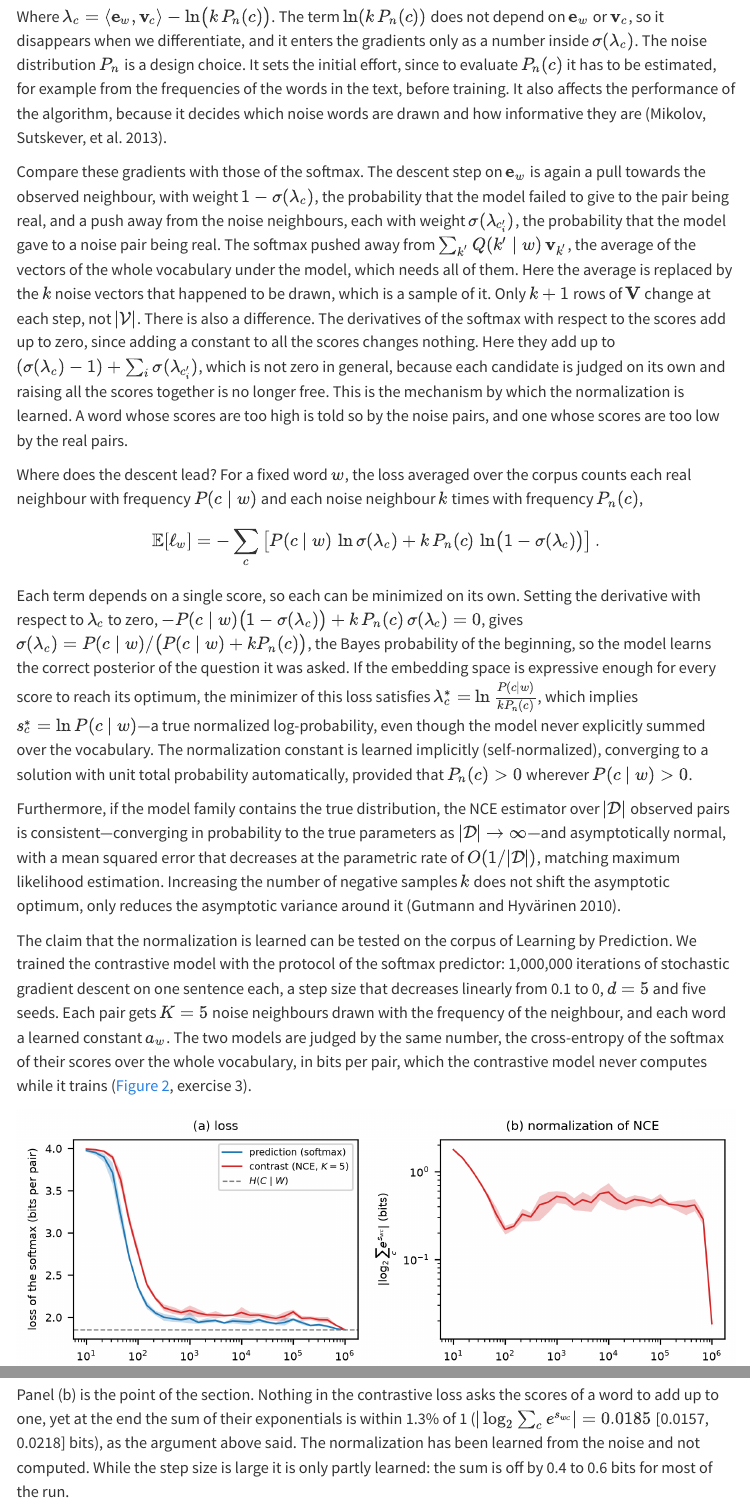
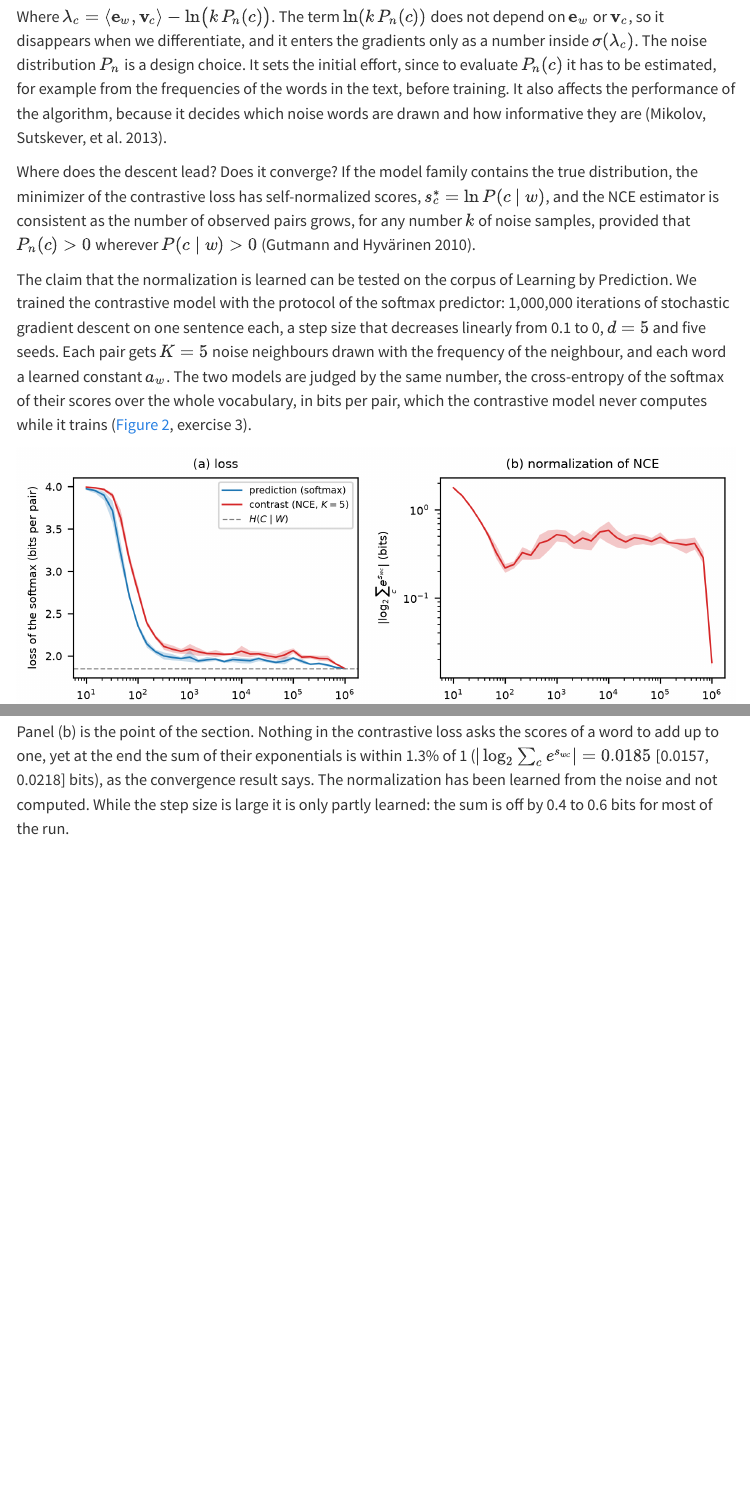
Before and after one commit to marcmagransdeabril/embedding-revolution-private, a Quarto document (chapters/embedding_spaces.qmd): the page in a window 1100 px wide, from 4880 px down, and a second part further down, joined at a grey line. Rendered offline with R 4.5, knitr and Pandoc in place of Quarto, with nearby package versions; menus at the side of the page are left out; long lines of code are wrapped.

Commit message:
Refine explanation of convergence in noise-contrastive estimation; clarify the consistency of the NCE estimator and its relationship with self-normalized scores in embedding_spaces.qmd.

```diff
--- a/chapters/embedding_spaces.qmd
+++ b/chapters/embedding_spaces.qmd
@@ -482,17 +482,7 @@ $$
 
 Where $\lambda_c = \langle \mathbf{e}_w, \mathbf{v}_c \rangle - \ln\bigl(k\,P_n(c)\bigr)$. The term $\ln(k\,P_n(c))$ does not depend on $\mathbf{e}_w$ or $\mathbf{v}_c$, so it disappears when we differentiate, and it enters the gradients only as a number inside $\sigma(\lambda_c)$. The noise distribution $P_n$ is a design choice. It sets the initial effort, since to evaluate $P_n(c)$ it has to be estimated, for example from the frequencies of the words in the text, before training. It also affects the performance of the algorithm, because it decides which noise words are drawn and how informative they are [@mikolov2013distributed].
 
-Compare these gradients with those of the softmax. The descent step on $\mathbf{e}_w$ is again a pull towards the observed neighbour, with weight $1 - \sigma(\lambda_c)$, the probability that the model failed to give to the pair being real, and a push away from the noise neighbours, each with weight $\sigma(\lambda_{c'_i})$, the probability that the model gave to a noise pair being real. The softmax pushed away from $\sum_{k'} Q(k' \mid w)\,\mathbf{v}_{k'}$, the average of the vectors of the whole vocabulary under the model, which needs all of them. Here the average is replaced by the $k$ noise vectors that happened to be drawn, which is a sample of it. Only $k+1$ rows of $\mathbf{V}$ change at each step, not $|\mathcal{V}|$. There is also a difference. The derivatives of the softmax with respect to the scores add up to zero, since adding a constant to all the scores changes nothing. Here they add up to $(\sigma(\lambda_c) - 1) + \sum_i \sigma(\lambda_{c'_i})$, which is not zero in general, because each candidate is judged on its own and raising all the scores together is no longer free. This is the mechanism by which the normalization is learned. A word whose scores are too high is told so by the noise pairs, and one whose scores are too low by the real pairs.
-
-Where does the descent lead? For a fixed word $w$, the loss averaged over the corpus counts each real neighbour with frequency $P(c \mid w)$ and each noise neighbour $k$ times with frequency $P_n(c)$,
-
-$$
-\mathbb{E}[\ell_w] = -\sum_{c} \left[P(c \mid w)\,\ln \sigma(\lambda_c) + k\,P_n(c)\,\ln\bigl(1-\sigma(\lambda_c)\bigr)\right].
-$$
-
-Each term depends on a single score, so each can be minimized on its own. Setting the derivative with respect to $\lambda_c$ to zero, $-P(c \mid w)\bigl(1-\sigma(\lambda_c)\bigr) + k\,P_n(c)\,\sigma(\lambda_c) = 0$, gives $\sigma(\lambda_c) = P(c \mid w)/\bigl(P(c \mid w) + k P_n(c)\bigr)$, the Bayes probability of the beginning, so the model learns the correct posterior of the question it was asked. If the embedding space is expressive enough for every score to reach its optimum, the minimizer of this loss satisfies $\lambda_c^* = \ln \frac{P(c \mid w)}{k P_n(c)}$, which implies $s_c^* = \ln P(c \mid w)$—a true normalized log-probability, even though the model never explicitly summed over the vocabulary. The normalization constant is learned implicitly (self-normalized), converging to a solution with unit total probability automatically, provided that $P_n(c) > 0$ wherever $P(c \mid w) > 0$.
-
-Furthermore, if the model family contains the true distribution, the NCE estimator over $|\mathcal{D}|$ observed pairs is consistent—converging in probability to the true parameters as $|\mathcal{D}| \to \infty$—and asymptotically normal, with a mean squared error that decreases at the parametric rate of $O(1/|\mathcal{D}|)$, matching maximum likelihood estimation. Increasing the number of negative samples $k$ does not shift the asymptotic optimum, only reduces the asymptotic variance around it [@gutmann2010noise].
+Where does the descent lead? Does it converge? If the model family contains the true distribution, the minimizer of the contrastive loss has self-normalized scores, $s_c^* = \ln P(c \mid w)$, and the NCE estimator is consistent as the number of observed pairs grows, for any number $k$ of noise samples, provided that $P_n(c) > 0$ wherever $P(c \mid w) > 0$ [@gutmann2010noise].
 
 The claim that the normalization is learned can be tested on the corpus of Learning by Prediction. We trained the contrastive model with the protocol of the softmax predictor: 1,000,000 iterations of stochastic gradient descent on one sentence each, a step size that decreases linearly from 0.1 to 0, $d=5$ and five seeds. Each pair gets $K=5$ noise neighbours drawn with the frequency of the neighbour, and each word a learned constant $a_w$. The two models are judged by the same number, the cross-entropy of the softmax of their scores over the whole vocabulary, in bits per pair, which the contrastive model never computes while it trains (@fig-contrast-words-loss, exercise 3).
 
@@ -500,7 +490,7 @@ The claim that the normalization is learned can be tested on the corpus of Learn
 
 Both models fall together, and to the same place, the conditional entropy $H(C \mid W)$ of 1.8507 bits. The contrastive model pays for its noise on the way. While the step size is large, between $10^3$ and $3\times 10^5$ iterations, its loss is on average 2.03 bits against 1.95 for the predictor, and the band of its interval is wider (0.069 bits on average against 0.053). Both curves fall at the end because the step size does, and not because of the number of iterations. They end at 1.8529 [1.8528, 1.8531] and 1.8513 [1.8512, 1.8515] bits. The difference is 0.0016 bits, small, but outside the intervals.
 
-Panel (b) is the point of the section. Nothing in the contrastive loss asks the scores of a word to add up to one, yet at the end the sum of their exponentials is within 1.3% of 1 ($|\log_2 \sum_c e^{s_{wc}}| = 0.0185$ [0.0157, 0.0218] bits), as the argument above said. The normalization has been learned from the noise and not computed. While the step size is large it is only partly learned: the sum is off by 0.4 to 0.6 bits for most of the run.
+Panel (b) is the point of the section. Nothing in the contrastive loss asks the scores of a word to add up to one, yet at the end the sum of their exponentials is within 1.3% of 1 ($|\log_2 \sum_c e^{s_{wc}}| = 0.0185$ [0.0157, 0.0218] bits), as the convergence result says. The normalization has been learned from the noise and not computed. While the step size is large it is only partly learned: the sum is off by 0.4 to 0.6 bits for most of the run.
 
 @fig-contrast-words-pmi draws the PMI matrices of the two models, as @fig-pmi-compared did for one run: the mean over the five seeds, and the width of the 95% interval of that mean, in each cell. Both means reproduce the PPMI matrix of the corpus, panel (a) of @fig-pmi-compared. The Frobenius error to it is 0.16 [0.09, 0.22] for the predictor and 0.32 [0.28, 0.36] for the contrast (mean and range over the seeds), and on the pairs that occur the largest difference is 0.09 bits and 0.20 bits. The interval is where the noise shows: its width is 0.011 bits on average over the cells for the contrastive model against 0.005, and at most 0.17 bits, on the pairs `wears`–`queen` and `jwk`–`jwk`, against 0.07, on `the`–`king`.
 
```
